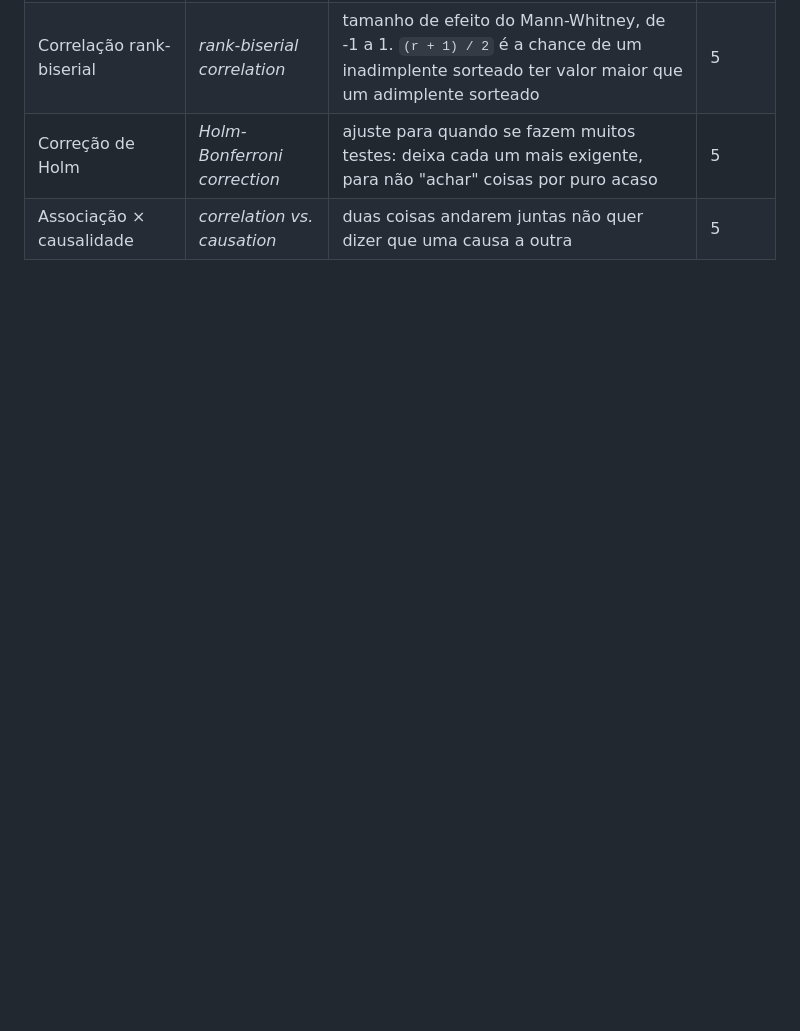
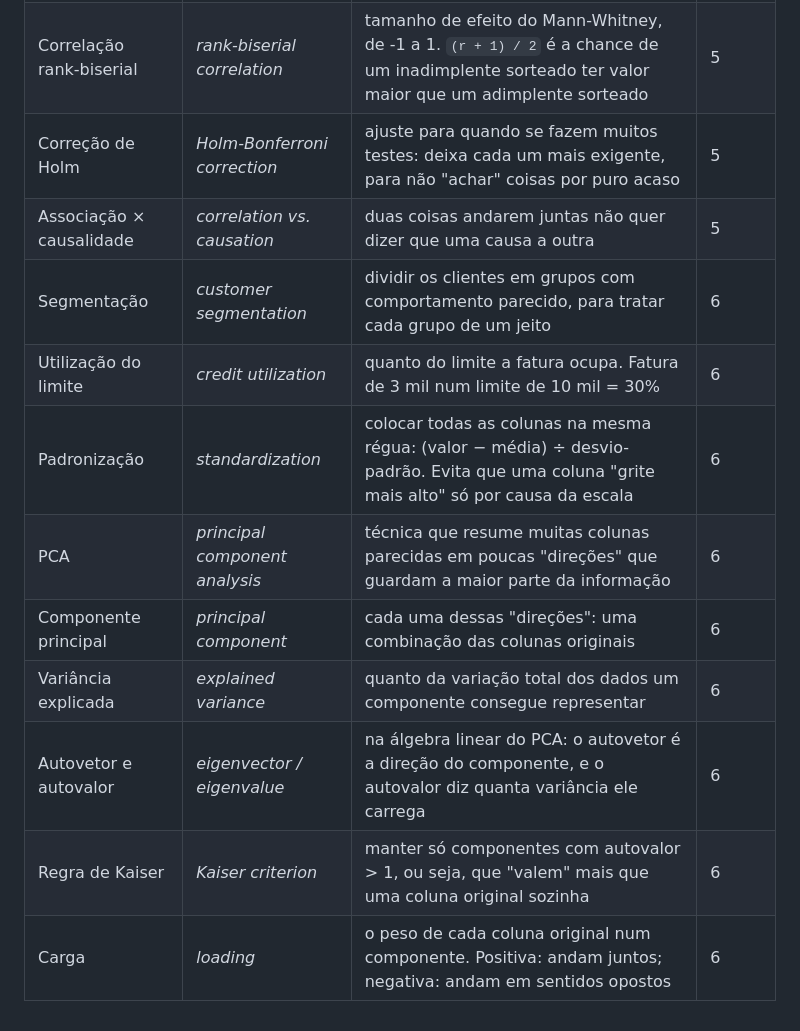
Before and after one commit to RToyoyama/credit-risk-semantix, a Markdown page: docs/GLOSSARIO.md, the part around the change. Drawn GitHub-style; blank space fills up the shorter version.

```diff
--- a/docs/GLOSSARIO.md
+++ b/docs/GLOSSARIO.md
@@ -42,3 +42,12 @@ Termos técnicos do projeto explicados em linguagem simples. Cada termo indica a
 | Correlação rank-biserial | *rank-biserial correlation* | tamanho de efeito do Mann-Whitney, de -1 a 1. `(r + 1) / 2` é a chance de um inadimplente sorteado ter valor maior que um adimplente sorteado | 5 |
 | Correção de Holm | *Holm-Bonferroni correction* | ajuste para quando se fazem muitos testes: deixa cada um mais exigente, para não "achar" coisas por puro acaso | 5 |
 | Associação × causalidade | *correlation vs. causation* | duas coisas andarem juntas não quer dizer que uma causa a outra | 5 |
+| Segmentação | *customer segmentation* | dividir os clientes em grupos com comportamento parecido, para tratar cada grupo de um jeito | 6 |
+| Utilização do limite | *credit utilization* | quanto do limite a fatura ocupa. Fatura de 3 mil num limite de 10 mil = 30% | 6 |
+| Padronização | *standardization* | colocar todas as colunas na mesma régua: (valor − média) ÷ desvio-padrão. Evita que uma coluna "grite mais alto" só por causa da escala | 6 |
+| PCA | *principal component analysis* | técnica que resume muitas colunas parecidas em poucas "direções" que guardam a maior parte da informação | 6 |
+| Componente principal | *principal component* | cada uma dessas "direções": uma combinação das colunas originais | 6 |
+| Variância explicada | *explained variance* | quanto da variação total dos dados um componente consegue representar | 6 |
+| Autovetor e autovalor | *eigenvector / eigenvalue* | na álgebra linear do PCA: o autovetor é a direção do componente, e o autovalor diz quanta variância ele carrega | 6 |
+| Regra de Kaiser | *Kaiser criterion* | manter só componentes com autovalor > 1, ou seja, que "valem" mais que uma coluna original sozinha | 6 |
+| Carga | *loading* | o peso de cada coluna original num componente. Positiva: andam juntos; negativa: andam em sentidos opostos | 6 |
```
Also changed, not shown: CLAUDE.md (+1 -1 lines), docs/RELATORIO.md (+18 -1 lines), reports/figures/seg_01_variancia_pca.png (added), reports/figures/seg_02_cargas_pca.png (added), reports/figures/seg_03_mapa_pca.png (added), 6 other files.
